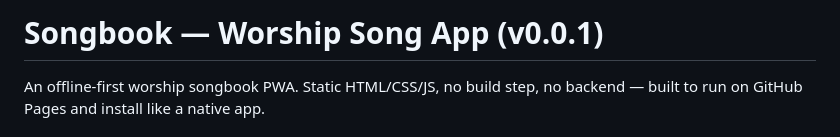
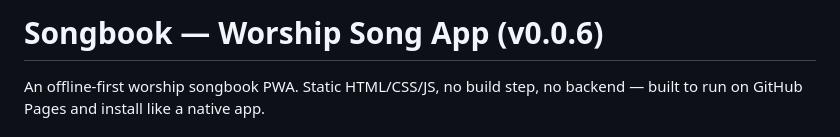
Before and after one commit to ychikadesu/nextgenunion, a Markdown page: README.md, the part around the change. Rendered like a GitHub page.

Commit message:
Update version number to v0.0.6 in README

```diff
--- a/README.md
+++ b/README.md
@@ -1,4 +1,4 @@
-# Songbook — Worship Song App (v0.0.1)
+# Songbook — Worship Song App (v0.0.6)
 
 An offline-first worship songbook PWA. Static HTML/CSS/JS, no build step, no
 backend — built to run on GitHub Pages and install like a native app.
```
